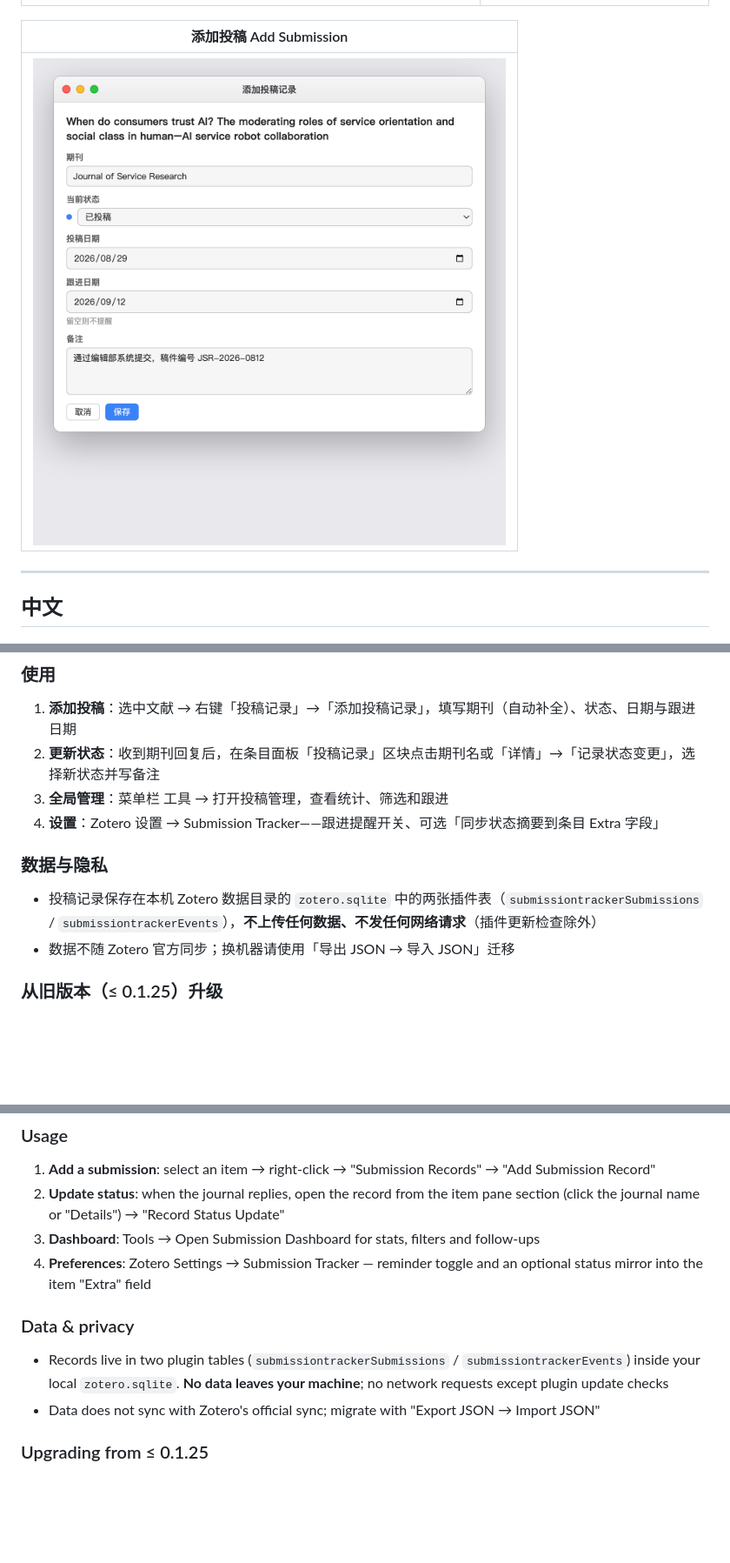
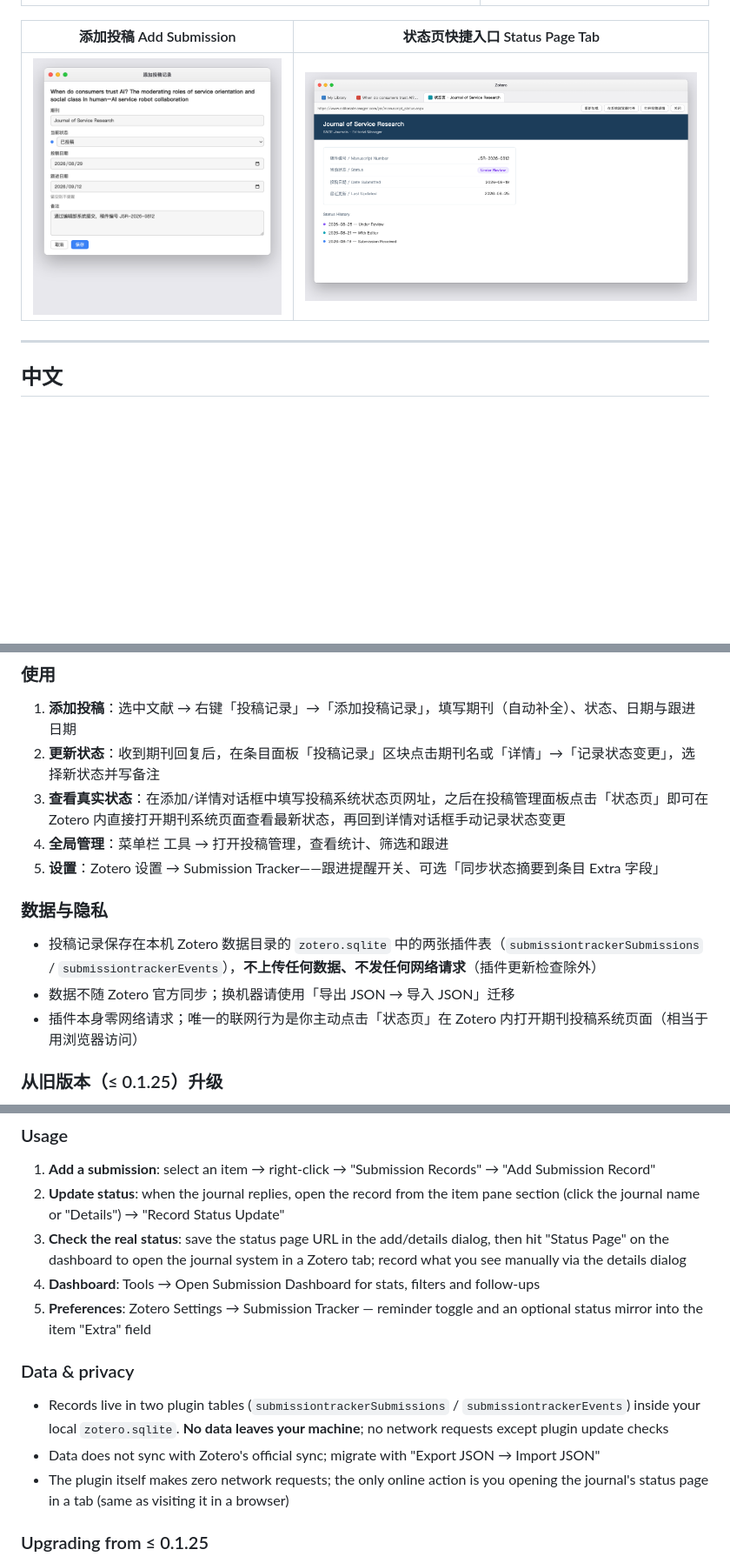
Before and after one commit to longkou1988/zotero-submission-tracker, a Markdown page: README.md, 3 parts joined by grey strips. Shown: that part at 87% size. Drawn GitHub-style; pictures changed too: screenshots/statuspage.png (added); blank space fills up the shorter version.

```diff
--- a/README.md
+++ b/README.md
@@ -11,9 +11,9 @@ Track journal submission records for your manuscripts right inside Zotero: multi
 | --------------------------------------- | -------------------------------------- |
 | ![Dashboard](screenshots/dashboard.png) | ![Item pane](screenshots/itempane.png) |
 
-| 添加投稿 Add Submission                          |
-| ------------------------------------------------ |
-| ![Add submission dialog](screenshots/dialog.png) |
+| 添加投稿 Add Submission                          | 状态页快捷入口 Status Page Tab             |
+| ------------------------------------------------ | ------------------------------------------ |
+| ![Add submission dialog](screenshots/dialog.png) | ![Status page](screenshots/statuspage.png) |
 
 ---
 
@@ -41,13 +42,15 @@ Track journal submission records for your manuscripts right inside Zotero: multi
 
 1. **添加投稿**：选中文献 → 右键「投稿记录」→「添加投稿记录」，填写期刊（自动补全）、状态、日期与跟进日期
 2. **更新状态**：收到期刊回复后，在条目面板「投稿记录」区块点击期刊名或「详情」→「记录状态变更」，选择新状态并写备注
-3. **全局管理**：菜单栏 工具 → 打开投稿管理，查看统计、筛选和跟进
-4. **设置**：Zotero 设置 → Submission Tracker——跟进提醒开关、可选「同步状态摘要到条目 Extra 字段」
+3. **查看真实状态**：在添加/详情对话框中填写投稿系统状态页网址，之后在投稿管理面板点击「状态页」即可在 Zotero 内直接打开期刊系统页面查看最新状态，再回到详情对话框手动记录状态变更
+4. **全局管理**：菜单栏 工具 → 打开投稿管理，查看统计、筛选和跟进
+5. **设置**：Zotero 设置 → Submission Tracker——跟进提醒开关、可选「同步状态摘要到条目 Extra 字段」
 
 ### 数据与隐私
 
 - 投稿记录保存在本机 Zotero 数据目录的 `zotero.sqlite` 中的两张插件表（`submissiontrackerSubmissions` / `submissiontrackerEvents`），**不上传任何数据、不发任何网络请求**（插件更新检查除外）
 - 数据不随 Zotero 官方同步；换机器请使用「导出 JSON → 导入 JSON」迁移
+- 插件本身零网络请求；唯一的联网行为是你主动点击「状态页」在 Zotero 内打开期刊投稿系统页面（相当于用浏览器访问）
 
 ### 从旧版本（≤ 0.1.25）升级
 
@@ -90,13 +94,15 @@ npm run build          # 产出 .scaffold/build/*.xpi
 
 1. **Add a submission**: select an item → right-click → "Submission Records" → "Add Submission Record"
 2. **Update status**: when the journal replies, open the record from the item pane section (click the journal name or "Details") → "Record Status Update"
-3. **Dashboard**: Tools → Open Submission Dashboard for stats, filters and follow-ups
-4. **Preferences**: Zotero Settings → Submission Tracker — reminder toggle and an optional status mirror into the item "Extra" field
+3. **Check the real status**: save the status page URL in the add/details dialog, then hit "Status Page" on the dashboard to open the journal system in a Zotero tab; record what you see manually via the details dialog
+4. **Dashboard**: Tools → Open Submission Dashboard for stats, filters and follow-ups
+5. **Preferences**: Zotero Settings → Submission Tracker — reminder toggle and an optional status mirror into the item "Extra" field
 
 ### Data & privacy
 
 - Records live in two plugin tables (`submissiontrackerSubmissions` / `submissiontrackerEvents`) inside your local `zotero.sqlite`. **No data leaves your machine**; no network requests except plugin update checks
 - Data does not sync with Zotero's official sync; migrate with "Export JSON → Import JSON"
+- The plugin itself makes zero network requests; the only online action is you opening the journal's status page in a tab (same as visiting it in a browser)
 
 ### Upgrading from ≤ 0.1.25
 
```
Also changed, not shown: other parts of README.md (+2 -0 lines), 12 other files.
